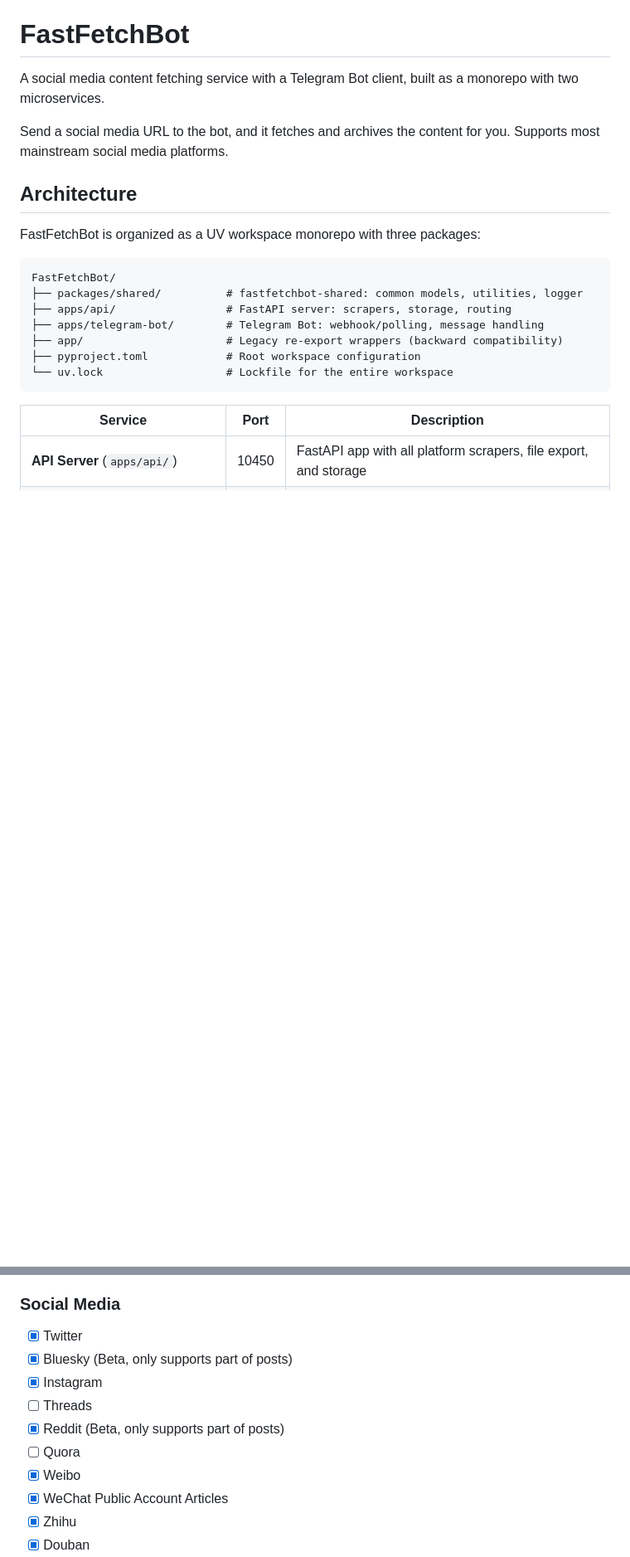
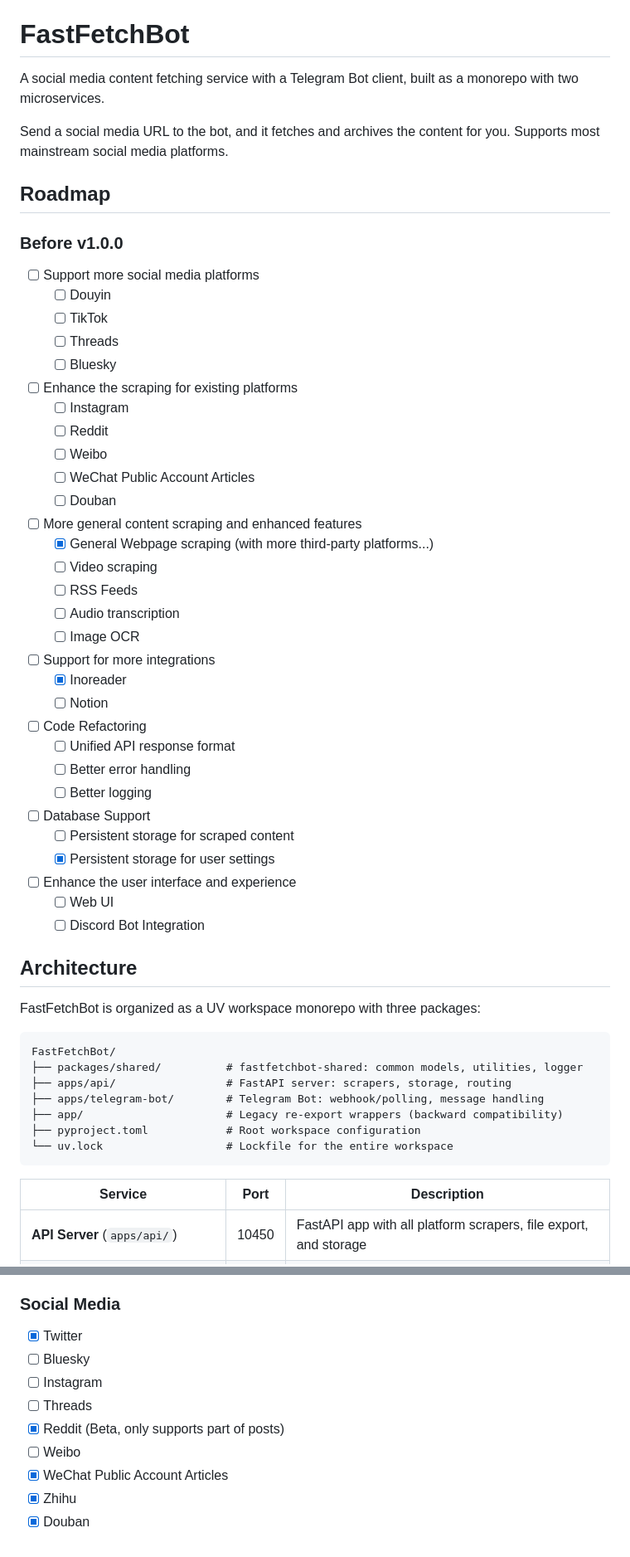
Before and after one commit to aturret/FastFetchBot, a Markdown page: README.md, 2 parts joined by grey strips. Shown at 83% size. Rendered like a GitHub page; blank space fills up the shorter version.

```diff
--- a/README.md
+++ b/README.md
@@ -5,6 +5,41 @@ Demo: https://t.me/aturretrss_bot
 A social media content fetching service with a Telegram Bot client, built as a monorepo with two microservices.
 
 Send a social media URL to the bot, and it fetches and archives the content for you. Supports most mainstream social media platforms.
+
+## Roadmap
+
+### Before v1.0.0
+
+- [ ] Support more social media platforms
+  - [ ] Douyin
+  - [ ] TikTok
+  - [ ] Threads
+  - [ ] Bluesky
+- [ ] Enhance the scraping for existing platforms
+  - [ ] Instagram
+  - [ ] Reddit
+  - [ ] Weibo
+  - [ ] WeChat Public Account Articles
+  - [ ] Douban
+- [ ] More general content scraping and enhanced features
+  - [x] General Webpage scraping (with more third-party platforms...)
+  - [ ] Video scraping
+  - [ ] RSS Feeds
+  - [ ] Audio transcription
+  - [ ] Image OCR
+- [ ] Support for more integrations
+  - [x] Inoreader
+  - [ ] Notion
+- [ ] Code Refactoring
+  - [ ] Unified API response format
+  - [ ] Better error handling
+  - [ ] Better logging
+- [ ] Database Support
+  - [ ] Persistent storage for scraped content
+  - [x] Persistent storage for user settings
+- [ ] Enhance the user interface and experience
+  - [ ] Web UI
+  - [ ] Discord Bot Integration
 
 ## Architecture
 
@@ -220,12 +255,11 @@ and return:
 ### Social Media
 
 - [x] Twitter
-- [x] Bluesky (Beta, only supports part of posts)
-- [x] Instagram
+- [ ] Bluesky
+- [ ] Instagram
 - [ ] Threads
 - [x] Reddit (Beta, only supports part of posts)
-- [ ] Quora
-- [x] Weibo
+- [ ] Weibo
 - [x] WeChat Public Account Articles
 - [x] Zhihu
 - [x] Douban
```
